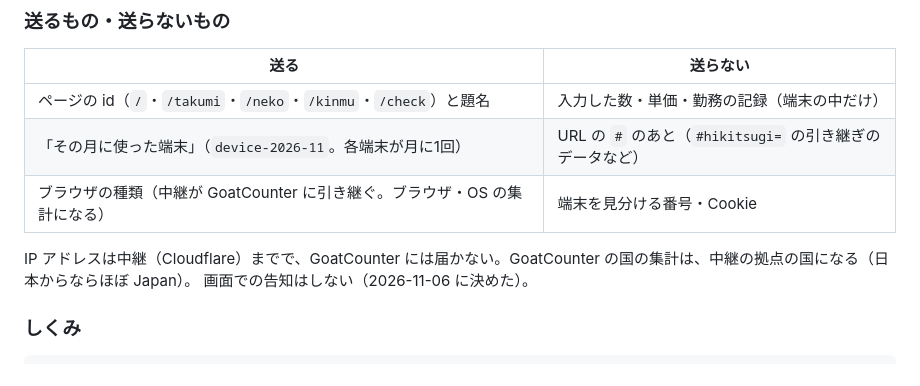
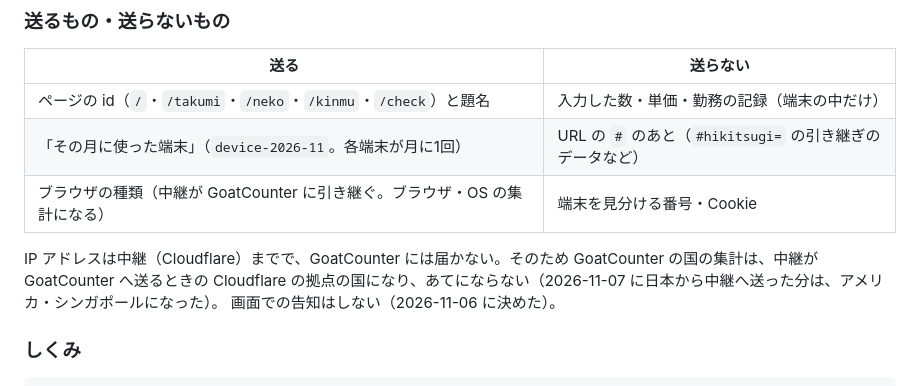
Before and after one commit to kei-devworks/hihoukan-calculator, a Markdown page: docs/deployment.md, the part around the change. Rendered like a GitHub page.

Commit message:
中継を通すと GoatCounter の国の集計はあてにならないと書き直す
日本から中継へ送った分が、アメリカ・シンガポールになった（Cloudflare の拠点の国）。

Co-Authored-By: Claude Opus 5.5 <noreply@anthropic.com>

```diff
--- a/docs/deployment.md
+++ b/docs/deployment.md
@@ -104,7 +104,8 @@ Pages には閲覧数を数える機能がない。見方は [maintenance.md](ma
 | 「その月に使った端末」（`device-2026-11`。各端末が月に1回） | URL の `#` のあと（`#hikitsugi=` の引き継ぎのデータなど） |
 | ブラウザの種類（中継が GoatCounter に引き継ぐ。ブラウザ・OS の集計になる） | 端末を見分ける番号・Cookie |
 
-IP アドレスは中継（Cloudflare）までで、GoatCounter には届かない。GoatCounter の国の集計は、中継の拠点の国になる（日本からならほぼ Japan）。
+IP アドレスは中継（Cloudflare）までで、GoatCounter には届かない。そのため GoatCounter の国の集計は、中継が GoatCounter へ送るときの
+Cloudflare の拠点の国になり、あてにならない（2026-11-07 に日本から中継へ送った分は、アメリカ・シンガポールになった）。
 画面での告知はしない（2026-11-06 に決めた）。
 
 ### しくみ
```
Also changed, not shown: docs/maintenance.md (+1 -1 lines).
